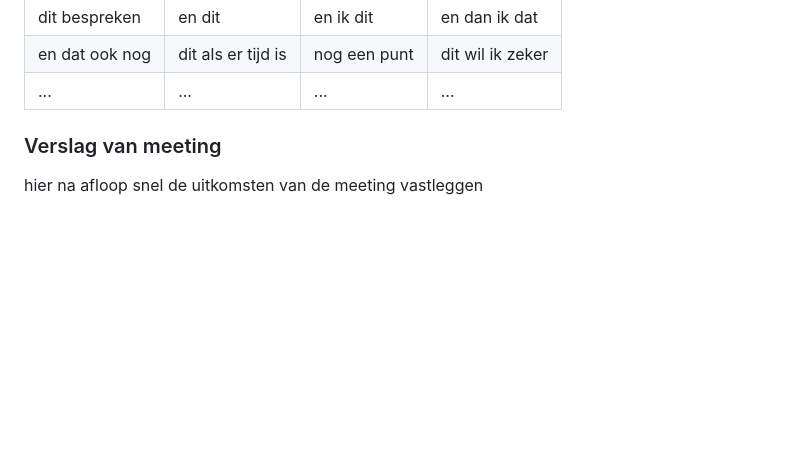
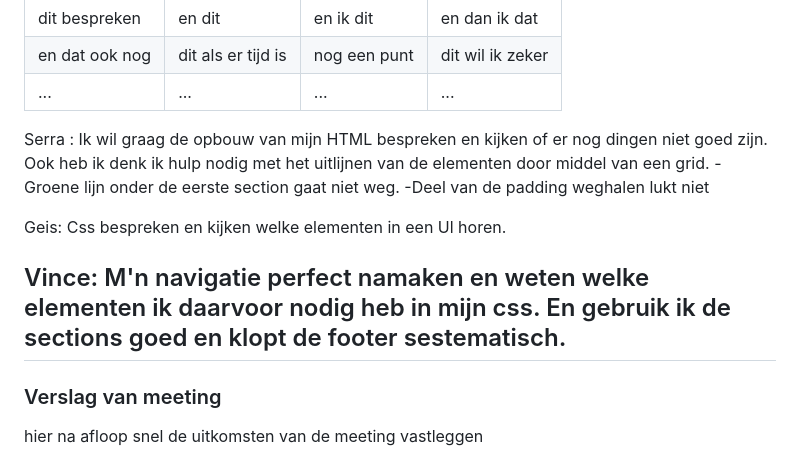
Before and after one commit to Serra321321/Starbucks, a Markdown page: README.md, the part around the change printed below. Drawn GitHub-style; folded sections open; blank space fills up the shorter version.

```diff
--- a/README.md
+++ b/README.md
@@ -100,6 +104,14 @@ Nb. Door *open* toe te voegen aan een *details* element kun je deze standaard op
   | en dat ook nog | dit als er tijd is | nog een punt | dit wil ik zeker |
   | ...            | ...                | ...          | ...              |
 
+Serra : Ik wil graag de opbouw van mijn HTML bespreken en kijken of er nog dingen niet goed zijn. Ook heb ik denk ik hulp nodig met het uitlijnen van de elementen door middel van een grid.
+-Groene lijn onder de eerste section gaat niet weg.
+-Deel van de padding weghalen lukt niet
+
+Geis: Css bespreken en kijken welke elementen in een Ul horen.
+
+Vince: M'n navigatie perfect namaken en weten welke elementen ik daarvoor nodig heb in mijn css. En gebruik ik de sections goed en klopt de footer sestematisch.
+-
 
   ### Verslag van meeting
   hier na afloop snel de uitkomsten van de meeting vastleggen
```
Also changed, not shown: other parts of README.md (+16 -12 lines), images/Breakdown.jpg (added), images/Screenshot1.png (added), images/foto5.png (added), images/hamburger.svg.png (added), 8 other files.
